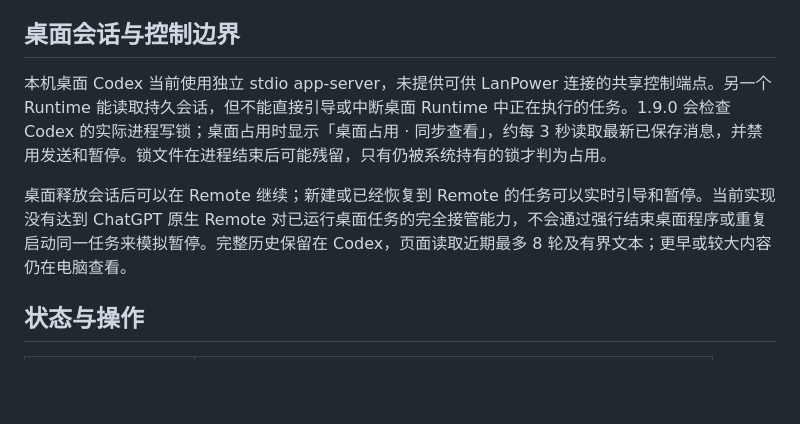
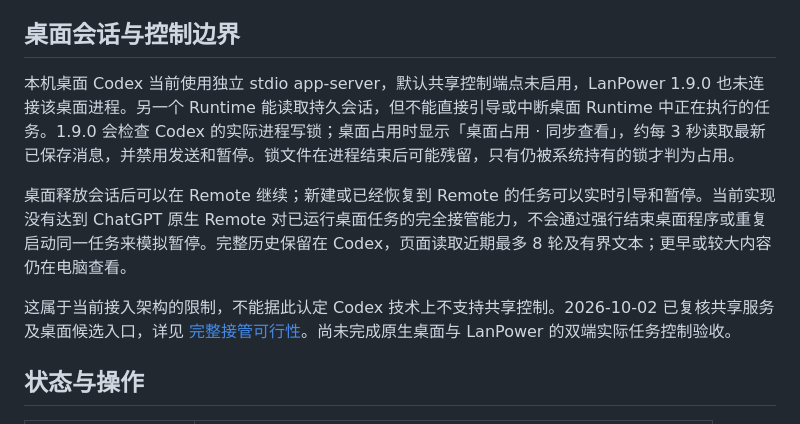
Before and after one commit to Saksk-IT/LanPower, a Markdown page: docs/codex-remote.md, the part around the change. Rendered like a GitHub page; blank space fills up the shorter version.

Commit message:
补充 Codex Remote 完整接管可行性与验收边界

```diff
--- a/docs/codex-remote.md
+++ b/docs/codex-remote.md
@@ -15,9 +15,11 @@ Cloud 必须是 Windows 和浏览器都可访问、证书可信的 HTTPS 地址
 
 ## 桌面会话与控制边界
 
-本机桌面 Codex 当前使用独立 stdio app-server，未提供可供 LanPower 连接的共享控制端点。另一个 Runtime 能读取持久会话，但不能直接引导或中断桌面 Runtime 中正在执行的任务。1.9.0 会检查 Codex 的实际进程写锁；桌面占用时显示「桌面占用 · 同步查看」，约每 3 秒读取最新已保存消息，并禁用发送和暂停。锁文件在进程结束后可能残留，只有仍被系统持有的锁才判为占用。
+本机桌面 Codex 当前使用独立 stdio app-server，默认共享控制端点未启用，LanPower 1.9.0 也未连接该桌面进程。另一个 Runtime 能读取持久会话，但不能直接引导或中断桌面 Runtime 中正在执行的任务。1.9.0 会检查 Codex 的实际进程写锁；桌面占用时显示「桌面占用 · 同步查看」，约每 3 秒读取最新已保存消息，并禁用发送和暂停。锁文件在进程结束后可能残留，只有仍被系统持有的锁才判为占用。
 
 桌面释放会话后可以在 Remote 继续；新建或已经恢复到 Remote 的任务可以实时引导和暂停。当前实现没有达到 ChatGPT 原生 Remote 对已运行桌面任务的完全接管能力，不会通过强行结束桌面程序或重复启动同一任务来模拟暂停。完整历史保留在 Codex，页面读取近期最多 8 轮及有界文本；更早或较大内容仍在电脑查看。
+
+这属于当前接入架构的限制，不能据此认定 Codex 技术上不支持共享控制。2026-10-02 已复核共享服务及桌面候选入口，详见 [完整接管可行性](codex-remote-takeover.md)。尚未完成原生桌面与 LanPower 的双端实际任务控制验收。
 
 ## 状态与操作
 
```
Also changed, not shown: docs/codex-remote-takeover.md (added, +42 -0 lines).
